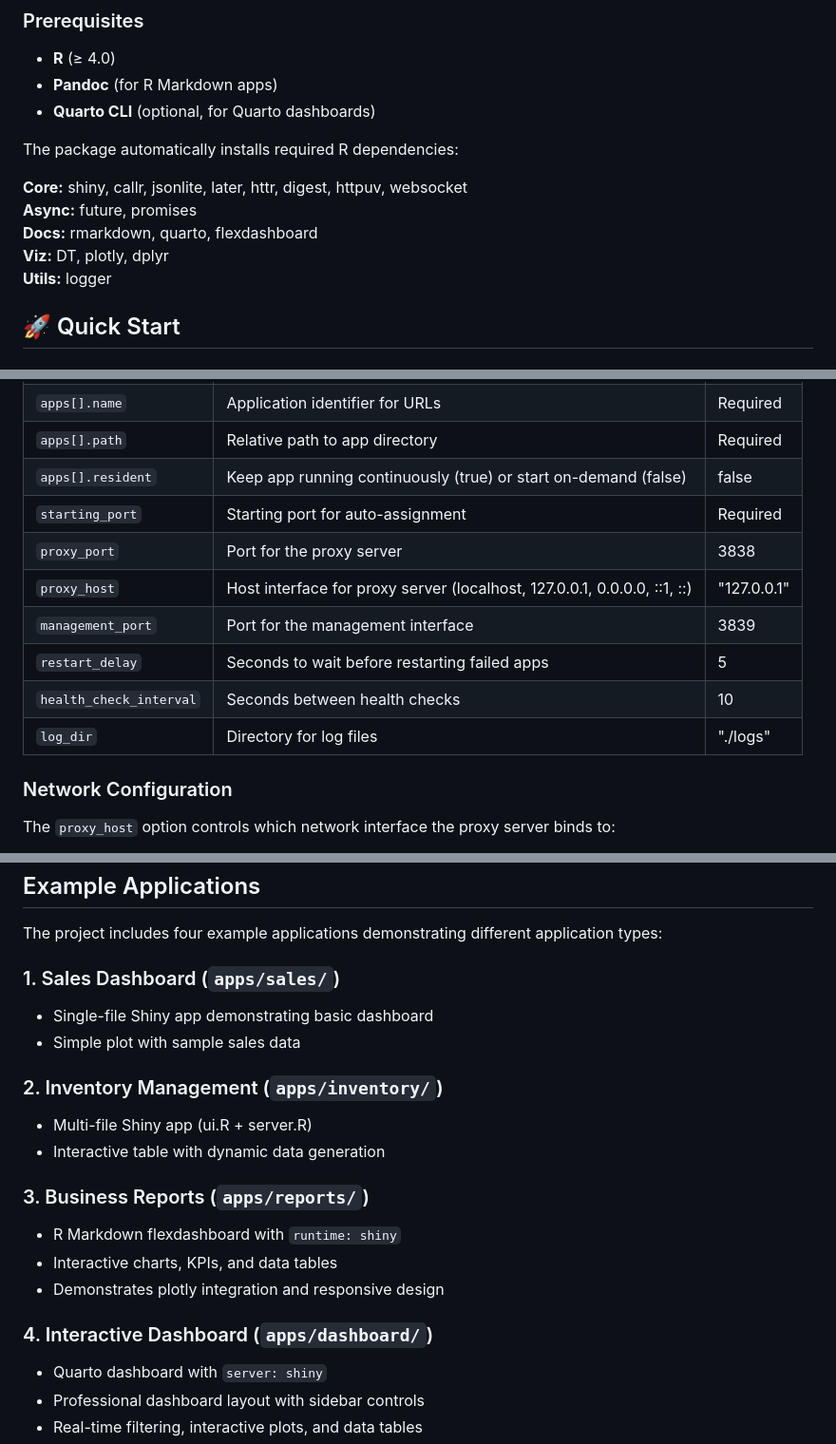
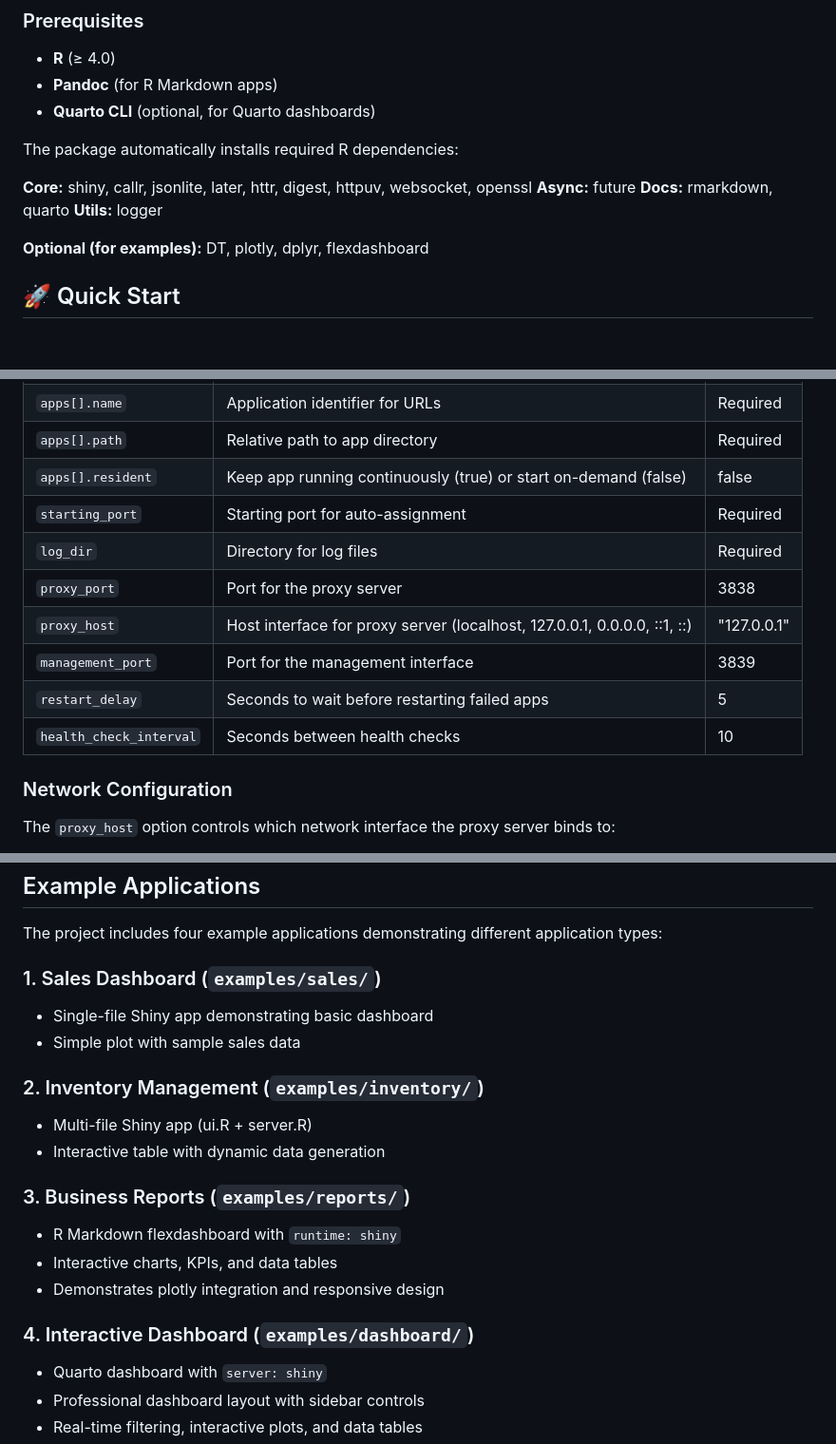
Before and after one commit to lab1702/tinyshinyserver, a Markdown page: README.md, 3 parts joined by grey strips. Shown at 95% size. Rendered like a GitHub page.

Commit message:
Fix documentation inaccuracies in README
- Fix dependencies list: remove non-existent 'promises', add missing
  'openssl', separate optional deps (DT, plotly, dplyr, flexdashboard)
- Fix example app paths: apps/ → examples/ to match actual structure
- Fix log_dir: mark as required field (no default value in code)

🤖 Generated with [Claude Code](https://claude.com/claude-code)

Co-Authored-By: Claude Opus 4.5 <noreply@anthropic.com>

```diff
--- a/README.md
+++ b/README.md
@@ -40,11 +40,12 @@ Rscript -e "devtools::install('.')"
 
 The package automatically installs required R dependencies:
 
-**Core:** shiny, callr, jsonlite, later, httr, digest, httpuv, websocket
-**Async:** future, promises
-**Docs:** rmarkdown, quarto, flexdashboard
-**Viz:** DT, plotly, dplyr
+**Core:** shiny, callr, jsonlite, later, httr, digest, httpuv, websocket, openssl
+**Async:** future
+**Docs:** rmarkdown, quarto
 **Utils:** logger
+
+**Optional (for examples):** DT, plotly, dplyr, flexdashboard
 
 ## 🚀 Quick Start
 
@@ -247,12 +248,12 @@ The server supports two application lifecycle modes controlled by the `resident`
 | `apps[].path` | Relative path to app directory | Required |
 | `apps[].resident` | Keep app running continuously (true) or start on-demand (false) | false |
 | `starting_port` | Starting port for auto-assignment | Required |
+| `log_dir` | Directory for log files | Required |
 | `proxy_port` | Port for the proxy server | 3838 |
 | `proxy_host` | Host interface for proxy server (localhost, 127.0.0.1, 0.0.0.0, ::1, ::) | "127.0.0.1" |
 | `management_port` | Port for the management interface | 3839 |
 | `restart_delay` | Seconds to wait before restarting failed apps | 5 |
 | `health_check_interval` | Seconds between health checks | 10 |
-| `log_dir` | Directory for log files | "./logs" |
 
 ### Network Configuration
 
@@ -425,20 +426,20 @@ apps/myapp/
 
 The project includes four example applications demonstrating different application types:
 
-### 1. Sales Dashboard (`apps/sales/`)
+### 1. Sales Dashboard (`examples/sales/`)
 - Single-file Shiny app demonstrating basic dashboard
 - Simple plot with sample sales data
 
-### 2. Inventory Management (`apps/inventory/`)
+### 2. Inventory Management (`examples/inventory/`)
 - Multi-file Shiny app (ui.R + server.R)
 - Interactive table with dynamic data generation
 
-### 3. Business Reports (`apps/reports/`)
+### 3. Business Reports (`examples/reports/`)
 - R Markdown flexdashboard with `runtime: shiny`
 - Interactive charts, KPIs, and data tables
 - Demonstrates plotly integration and responsive design
 
-### 4. Interactive Dashboard (`apps/dashboard/`)
+### 4. Interactive Dashboard (`examples/dashboard/`)
 - Quarto dashboard with `server: shiny`
 - Professional dashboard layout with sidebar controls
 - Real-time filtering, interactive plots, and data tables
```
